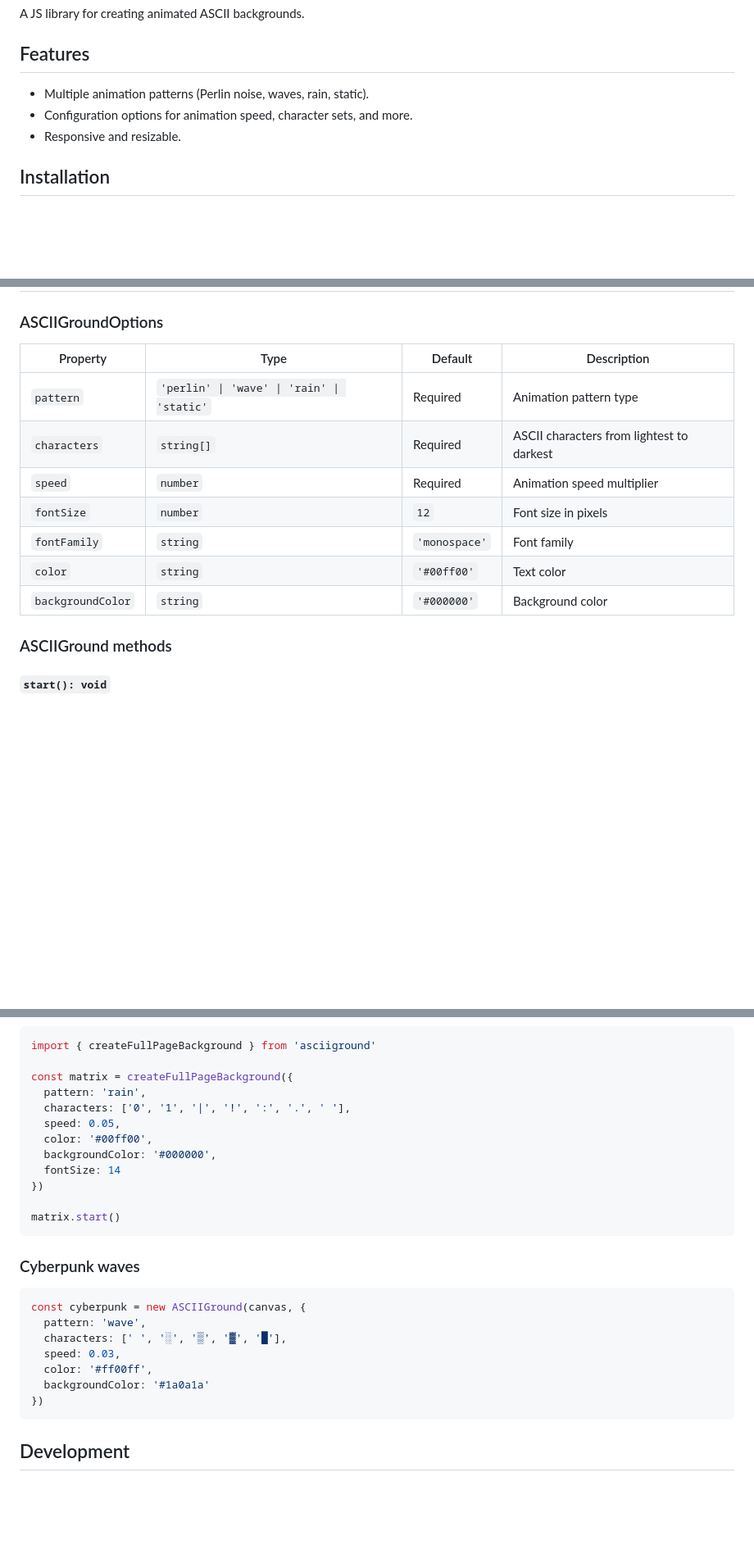
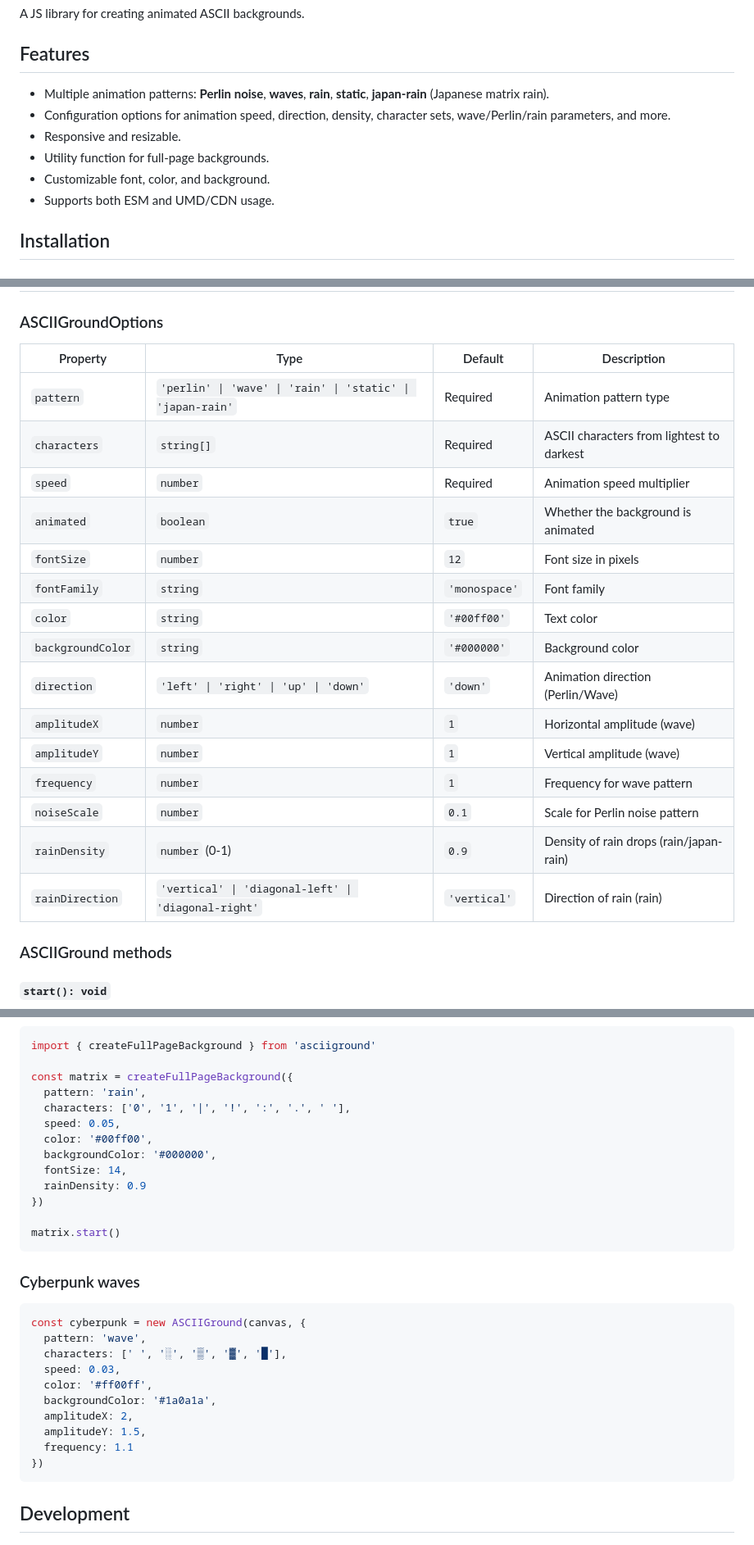
Before and after one commit to Eoic/asciiground, a Markdown page: README.md, 3 parts joined by grey strips. Shown at 82% size. Drawn GitHub-style; blank space fills up the shorter version.

````diff
--- a/README.md
+++ b/README.md
@@ -11,9 +11,12 @@ A JS library for creating animated ASCII backgrounds.
 
 ## Features
 
-- Multiple animation patterns (Perlin noise, waves, rain, static).
-- Configuration options for animation speed, character sets, and more.
+- Multiple animation patterns: **Perlin noise**, **waves**, **rain**, **static**, **japan-rain** (Japanese matrix rain).
+- Configuration options for animation speed, direction, density, character sets, wave/Perlin/rain parameters, and more.
 - Responsive and resizable.
+- Utility function for full-page backgrounds.
+- Customizable font, color, and background.
+- Supports both ESM and UMD/CDN usage.
 
 ## Installation
 
@@ -97,15 +100,23 @@ background.start()
 
 ### ASCIIGroundOptions
 
-| Property | Type | Default | Description |
-|----------|------|---------|-------------|
-| `pattern` | `'perlin' \| 'wave' \| 'rain' \| 'static'` | Required | Animation pattern type |
-| `characters` | `string[]` | Required | ASCII characters from lightest to darkest |
-| `speed` | `number` | Required | Animation speed multiplier |
-| `fontSize` | `number` | `12` | Font size in pixels |
-| `fontFamily` | `string` | `'monospace'` | Font family |
-| `color` | `string` | `'#00ff00'` | Text color |
-| `backgroundColor` | `string` | `'#000000'` | Background color |
+| Property         | Type                                                                           | Default         | Description                                                    |
+|------------------|--------------------------------------------------------------------------------|-----------------|----------------------------------------------------------------|
+| `pattern`        | `'perlin' \| 'wave' \| 'rain' \| 'static' \| 'japan-rain'`                     | Required        | Animation pattern type                                         |
+| `characters`     | `string[]`                                                                     | Required        | ASCII characters from lightest to darkest                      |
+| `speed`          | `number`                                                                       | Required        | Animation speed multiplier                                     |
+| `animated`       | `boolean`                                                                      | `true`          | Whether the background is animated                             |
+| `fontSize`       | `number`                                                                       | `12`            | Font size in pixels                                            |
+| `fontFamily`     | `string`                                                                       | `'monospace'`   | Font family                                                    |
+| `color`          | `string`                                                                       | `'#00ff00'`     | Text color                                                     |
+| `backgroundColor`| `string`                                                                       | `'#000000'`     | Background color                                               |
+| `direction`      | `'left' \| 'right' \| 'up' \| 'down'`                                          | `'down'`        | Animation direction (Perlin/Wave)                              |
+| `amplitudeX`     | `number`                                                                       | `1`             | Horizontal amplitude (wave)                                    |
+| `amplitudeY`     | `number`                                                                       | `1`             | Vertical amplitude (wave)                                      |
+| `frequency`      | `number`                                                                       | `1`             | Frequency for wave pattern                                     |
+| `noiseScale`     | `number`                                                                       | `0.1`           | Scale for Perlin noise pattern                                 |
+| `rainDensity`    | `number` (0-1)                                                                 | `0.9`           | Density of rain drops (rain/japan-rain)                        |
+| `rainDirection`  | `'vertical' \| 'diagonal-left' \| 'diagonal-right'`                            | `'vertical'`    | Direction of rain (rain)                                       |
 
 ### ASCIIGround methods
 
@@ -185,7 +239,8 @@ const matrix = createFullPageBackground({
   speed: 0.05,
   color: '#00ff00',
   backgroundColor: '#000000',
-  fontSize: 14
+  fontSize: 14,
+  rainDensity: 0.9
 })
 
 matrix.start()
@@ -199,7 +254,10 @@ const cyberpunk = new ASCIIGround(canvas, {
   characters: [' ', '░', '▒', '▓', '█'],
   speed: 0.03,
   color: '#ff00ff',
-  backgroundColor: '#1a0a1a'
+  backgroundColor: '#1a0a1a',
+  amplitudeX: 2,
+  amplitudeY: 1.5,
+  frequency: 1.1
 })
 ```
 
````
Also changed, not shown: other parts of README.md (+47 -4 lines).
